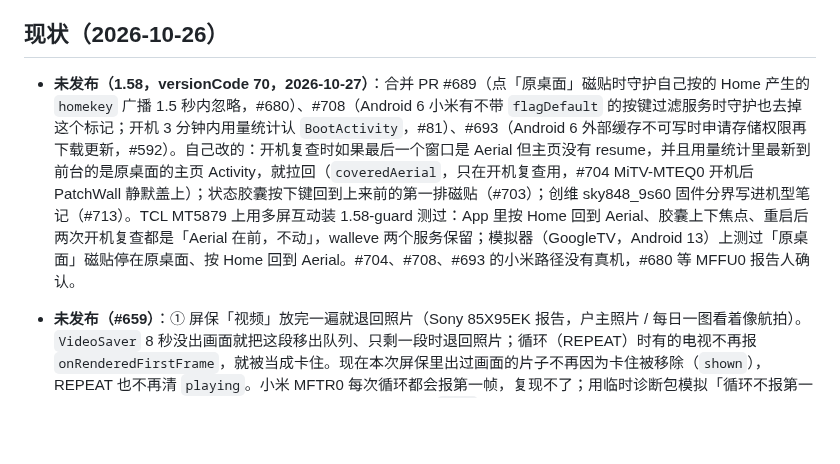
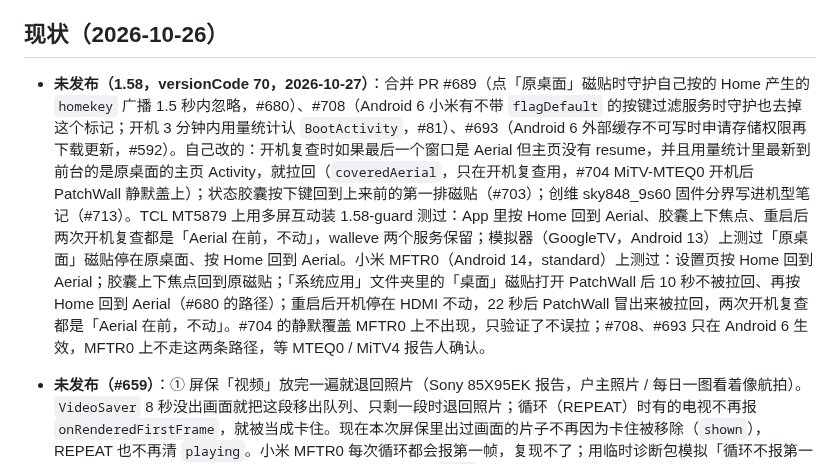
Before and after one commit to Bernardxu123/aerial-tv, a Markdown page: docs/HANDOFF.md, the part around the change. GitHub-like rendering; blank space fills up the shorter version.

Commit message:
HANDOFF: 1.58 checked on Xiaomi MiTV-MFTR0
Co-Authored-By: Claude Opus 5.5 <noreply@anthropic.com>

```diff
--- a/docs/HANDOFF.md
+++ b/docs/HANDOFF.md
@@ -4,7 +4,7 @@
 
 ## 现状（2026-10-26）
 
-- **未发布（1.58，versionCode 70，2026-10-27）**：合并 PR #689（点「原桌面」磁贴时守护自己按的 Home 产生的 `homekey` 广播 1.5 秒内忽略，#680）、#708（Android 6 小米有不带 `flagDefault` 的按键过滤服务时守护也去掉这个标记；开机 3 分钟内用量统计认 `BootActivity`，#81）、#693（Android 6 外部缓存不可写时申请存储权限再下载更新，#592）。自己改的：开机复查时如果最后一个窗口是 Aerial 但主页没有 resume，并且用量统计里最新到前台的是原桌面的主页 Activity，就拉回（`coveredAerial`，只在开机复查用，#704 MiTV-MTEQ0 开机后 PatchWall 静默盖上）；状态胶囊按下键回到上来前的第一排磁贴（#703）；创维 sky848_9s60 固件分界写进机型笔记（#713）。TCL MT5879 上用多屏互动装 1.58-guard 测过：App 里按 Home 回到 Aerial、胶囊上下焦点、重启后两次开机复查都是「Aerial 在前，不动」，walleve 两个服务保留；模拟器（GoogleTV，Android 13）上测过「原桌面」磁贴停在原桌面、按 Home 回到 Aerial。#704、#708、#693 的小米路径没有真机，#680 等 MFFU0 报告人确认。
+- **未发布（1.58，versionCode 70，2026-10-27）**：合并 PR #689（点「原桌面」磁贴时守护自己按的 Home 产生的 `homekey` 广播 1.5 秒内忽略，#680）、#708（Android 6 小米有不带 `flagDefault` 的按键过滤服务时守护也去掉这个标记；开机 3 分钟内用量统计认 `BootActivity`，#81）、#693（Android 6 外部缓存不可写时申请存储权限再下载更新，#592）。自己改的：开机复查时如果最后一个窗口是 Aerial 但主页没有 resume，并且用量统计里最新到前台的是原桌面的主页 Activity，就拉回（`coveredAerial`，只在开机复查用，#704 MiTV-MTEQ0 开机后 PatchWall 静默盖上）；状态胶囊按下键回到上来前的第一排磁贴（#703）；创维 sky848_9s60 固件分界写进机型笔记（#713）。TCL MT5879 上用多屏互动装 1.58-guard 测过：App 里按 Home 回到 Aerial、胶囊上下焦点、重启后两次开机复查都是「Aerial 在前，不动」，walleve 两个服务保留；模拟器（GoogleTV，Android 13）上测过「原桌面」磁贴停在原桌面、按 Home 回到 Aerial。小米 MFTR0（Android 14，standard）上测过：设置页按 Home 回到 Aerial；胶囊上下焦点回到原磁贴；「系统应用」文件夹里的「桌面」磁贴打开 PatchWall 后 10 秒不被拉回、再按 Home 回到 Aerial（#680 的路径）；重启后开机停在 HDMI 不动，22 秒后 PatchWall 冒出来被拉回，两次开机复查都是「Aerial 在前，不动」。#704 的静默覆盖 MFTR0 上不出现，只验证了不误拉；#708、#693 只在 Android 6 生效，MFTR0 上不走这两条路径，等 MTEQ0 / MiTV4 报告人确认。
 - **未发布（#659）**：① 屏保「视频」放完一遍就退回照片（Sony 85X95EK 报告，户主照片 / 每日一图看着像航拍）。`VideoSaver` 8 秒没出画面就把这段移出队列、只剩一段时退回照片；循环（REPEAT）时有的电视不再报 `onRenderedFirstFrame`，就被当成卡住。现在本次屏保里出过画面的片子不再因为卡住被移除（`shown`），REPEAT 也不再清 `playing`。小米 MFTR0 每次循环都会报第一帧，复现不了；用临时诊断包模拟「循环不报第一帧」，旧代码 15 秒片子第二遍 8 秒处切成照片，新代码记 `kept` 接着循环；正式包 15 秒片子连放 3 遍正常。Sony 上没验证。② 航拍壁纸一直播放（户主要求）：第一排上马上播、按键不停，进网格停（`Wallpapers.keepsMoving`）；「静止时 / 一直」只在「我的视频」壁纸时显示（电视和手机页）。小米上临时关掉户主的「一直」测过：回到第一排约 0.2 秒开播，左右键不停；测完改回打开。测试视频按 id 删掉，屏保改回航拍；小米音量户主要求调到 0（原来 19），没改回。
 - **1.57（versionCode 69），2026-10-26 发布**：红米投影仪 4 / 5 Pro（ASU mt5873，Android 13）从 1.47 起重启后永久卡开机动画（不通网、ADB 连不上，只能恢复出厂，#684 #688；1.36、1.46 正常）。推断的原因：1.42 起 `MainActivity` 支持 Direct Boot，解锁前顶替了系统的 FallbackHome；1.42–1.46 守护在解锁前读 CE 存储必崩（1.47 修掉），进程一死这条路径实际没生效。这台的 FallbackHome 是固件自己的 `com.asu.settings.FallbackHome`，开机流程看来要靠它。现在解锁前如果 HOME 候选里有厂商自己的 FallbackHome（类名不是 AOSP 的 `com.android.settings.FallbackHome` / `com.android.tv.settings.system.FallbackHome`），`MainActivity` 打开它并 finish，解锁后照旧由守护 / BootReceiver 拉回（`handOverToFirmwareFallbackHome`，每个进程一次，打不开就照旧显示锁定壁纸）。小米电视的 `com.xiaomi.mitv.settings.entry.FallbackHome` 也会交出去。**没有 mt5873 真机**；只在 GoogleTV 模拟器（Android 13）上用临时把 AOSP 也算进去的测试包走过交接：FallbackHome → 原桌面 → BootReceiver 约 3 秒后拉回 Aerial，开机完成；正式包在模拟器上仍走锁定壁纸。已在两个 issue 请报告人确认能进 recovery 后再试。
 - **1.56（versionCode 68），2026-10-26 发布**：
```
